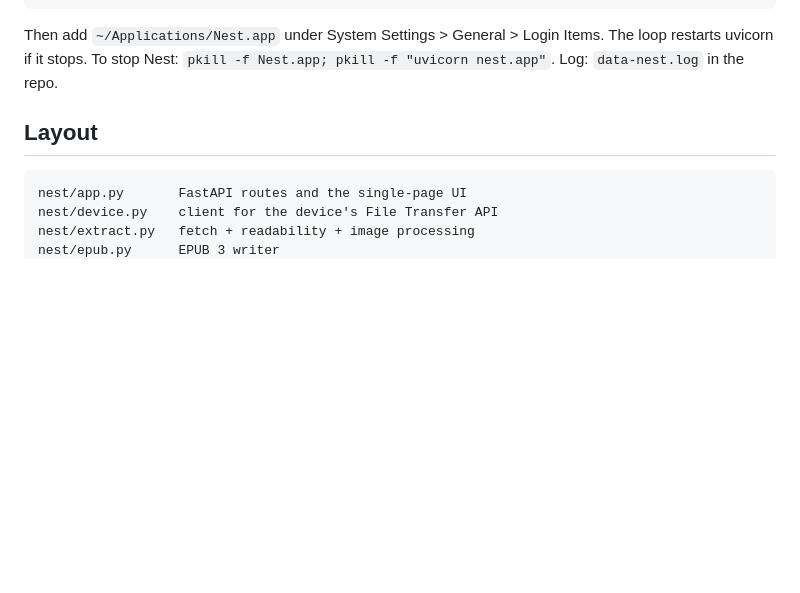
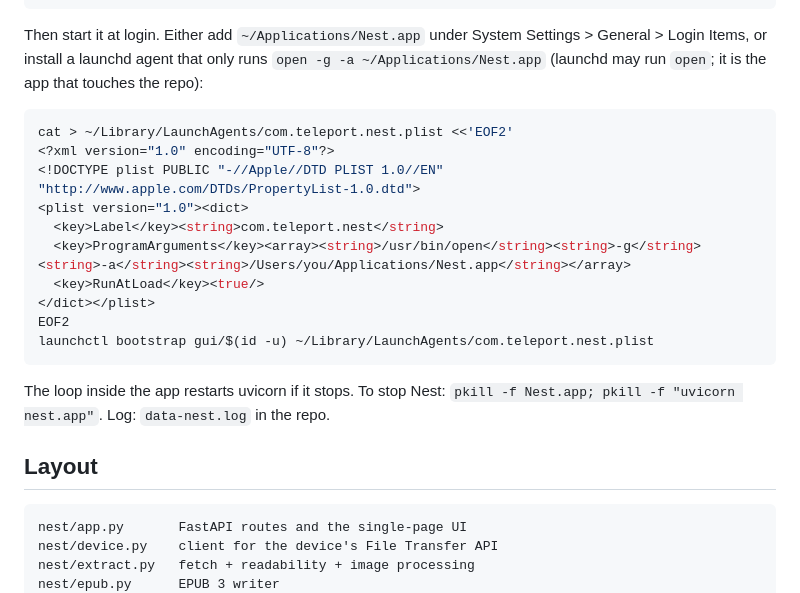
Before and after one commit to AsrorbekQ/teleport-nest, a Markdown page: README.md, the part around the change. GitHub-like rendering; blank space fills up the shorter version.

Commit message:
docs: launchd agent that opens Nest.app at login
Co-Authored-By: Claude Fable 5.1 <noreply@anthropic.com>
Claude-Session: https://claude.ai/code/session_01LpFKsgrU4mbsV3G25PR4KZ

````diff
--- a/README.md
+++ b/README.md
@@ -62,8 +62,25 @@ plutil -insert LSBackgroundOnly -bool true ~/Applications/Nest.app/Contents/Info
 open ~/Applications/Nest.app
 ```
 
-Then add `~/Applications/Nest.app` under System Settings > General > Login Items.
-The loop restarts uvicorn if it stops. To stop Nest: `pkill -f Nest.app; pkill -f "uvicorn nest.app"`.
+Then start it at login. Either add `~/Applications/Nest.app` under System Settings >
+General > Login Items, or install a launchd agent that only runs `open -g -a
+~/Applications/Nest.app` (launchd may run `open`; it is the app that touches the
+repo):
+
+```sh
+cat > ~/Library/LaunchAgents/com.teleport.nest.plist <<'EOF2'
+<?xml version="1.0" encoding="UTF-8"?>
+<!DOCTYPE plist PUBLIC "-//Apple//DTD PLIST 1.0//EN" "http://www.apple.com/DTDs/PropertyList-1.0.dtd">
+<plist version="1.0"><dict>
+  <key>Label</key><string>com.teleport.nest</string>
+  <key>ProgramArguments</key><array><string>/usr/bin/open</string><string>-g</string><string>-a</string><string>/Users/you/Applications/Nest.app</string></array>
+  <key>RunAtLoad</key><true/>
+</dict></plist>
+EOF2
+launchctl bootstrap gui/$(id -u) ~/Library/LaunchAgents/com.teleport.nest.plist
+```
+
+The loop inside the app restarts uvicorn if it stops. To stop Nest: `pkill -f Nest.app; pkill -f "uvicorn nest.app"`.
 Log: `data-nest.log` in the repo.
 
 ## Layout
````
